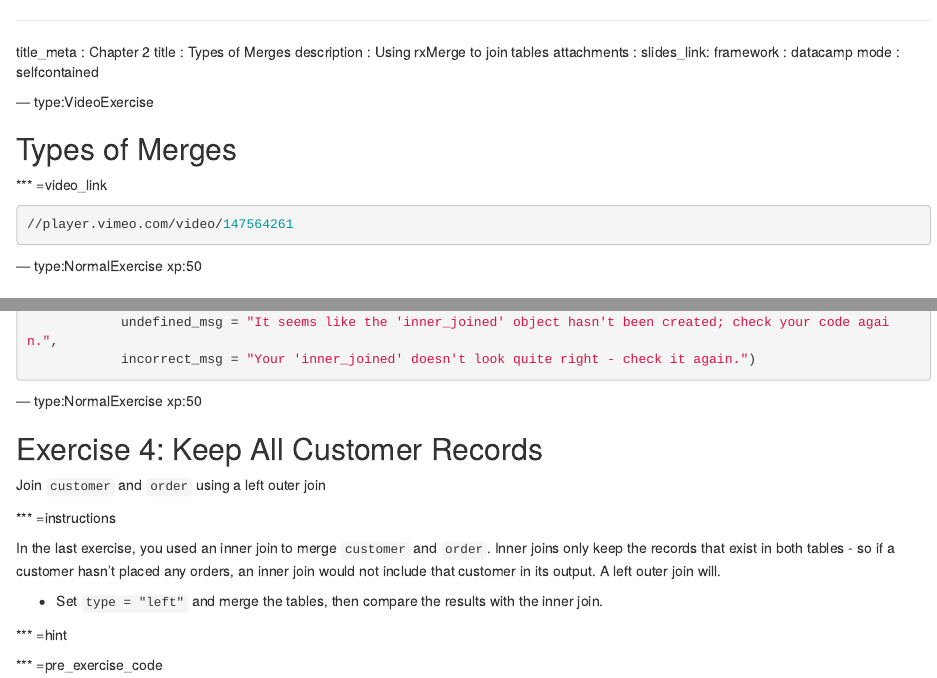
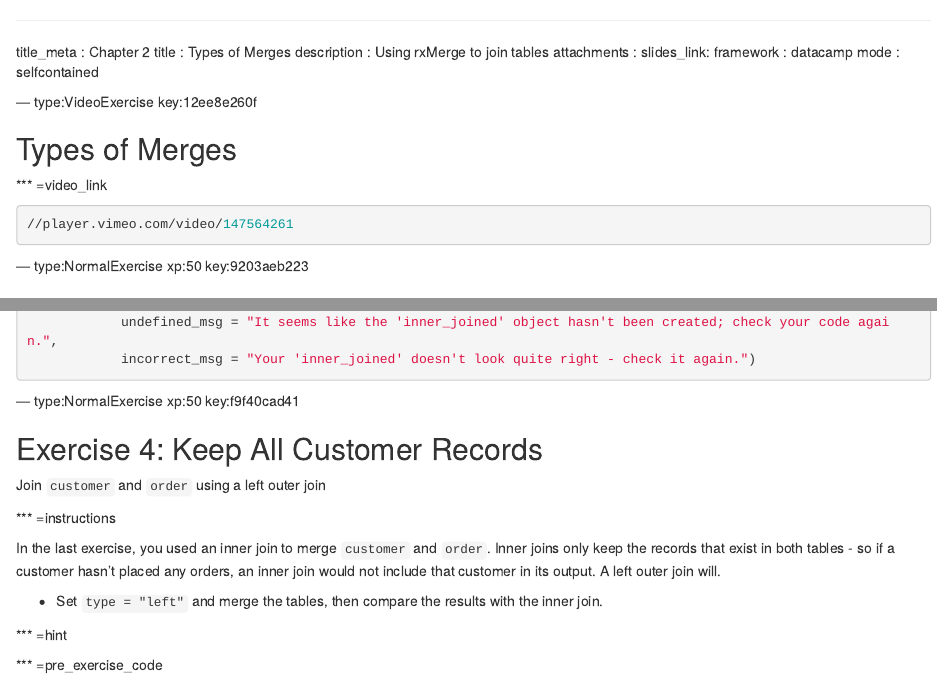
Before and after one commit to maparker-datacamp/intro_to_mrs, an R Markdown document (chapter16.Rmd): the page in a window 1100 px wide, from its top, and a second part further down, joined at a grey line. Rendered offline with R 4.5, knitr and Pandoc, with nearby package versions.

Commit message:
Automatically add keys to chapter file: chapter16.Rmd

```diff
--- a/chapter16.Rmd
+++ b/chapter16.Rmd
@@ -8,7 +8,7 @@ framework   : datacamp
 mode        : selfcontained
 
 
---- type:VideoExercise
+--- type:VideoExercise key:12ee8e260f
 
 ## Types of Merges
 
@@ -20,7 +20,7 @@ mode        : selfcontained
 
 
 
---- type:NormalExercise xp:50
+--- type:NormalExercise xp:50 key:9203aeb223
 
 ## Exercise 3: Merge Two Datasets
 
@@ -152,7 +152,7 @@ test_object("inner_joined",
 
 
 
---- type:NormalExercise xp:50
+--- type:NormalExercise xp:50 key:f9f40cad41
 
 ## Exercise 4: Keep All Customer Records
 
```
Also changed, not shown: chapter16.Rmd (2 more changed lines).
